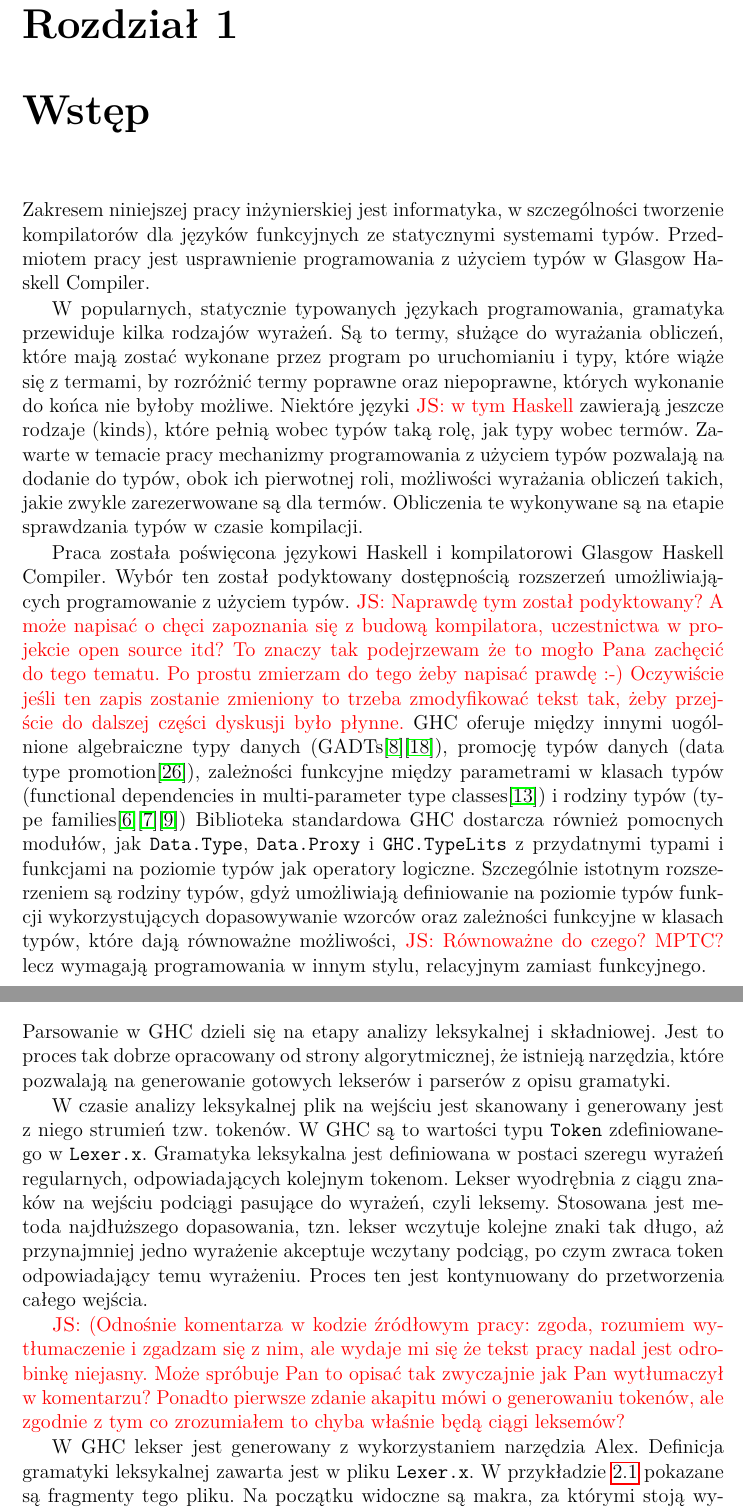
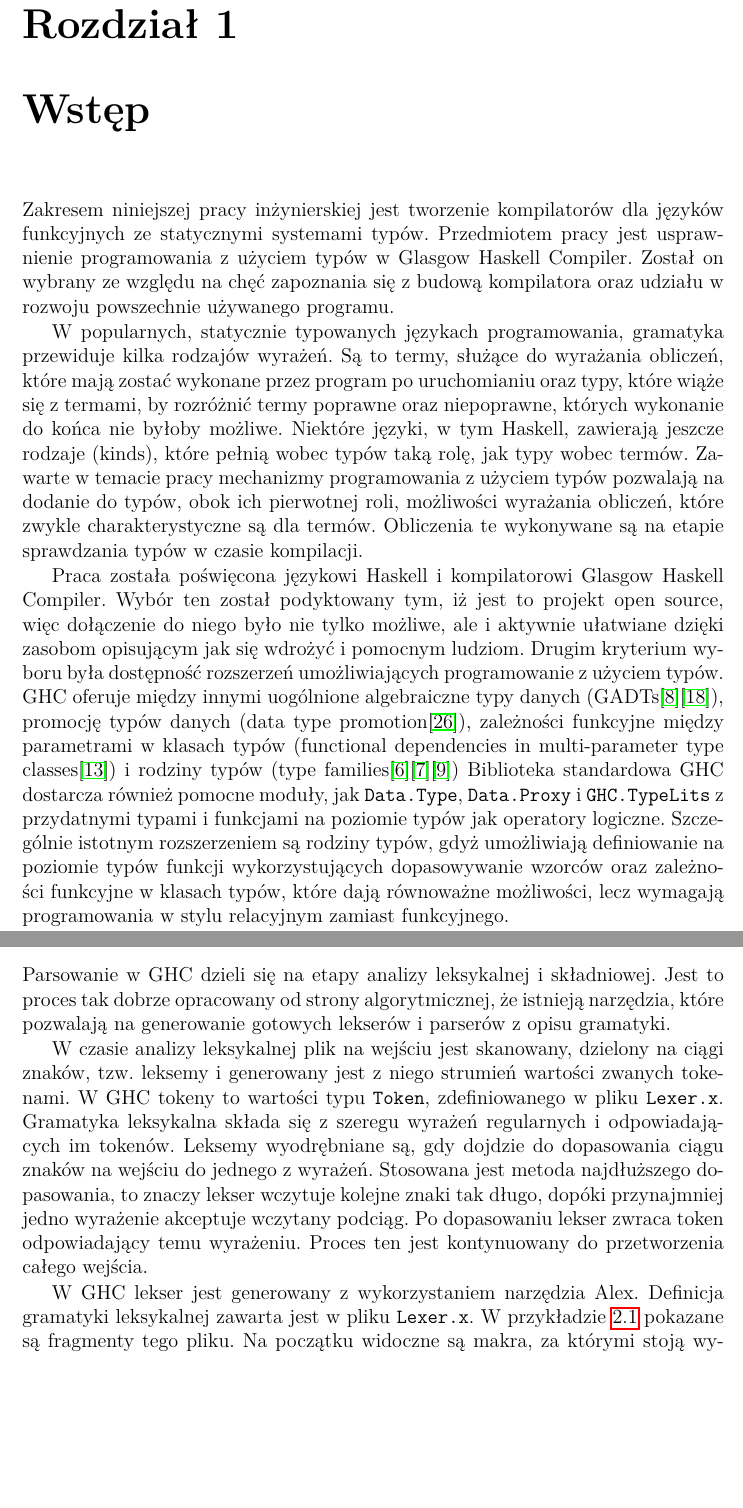
Before and after one commit to michalsosn/praca-inzynierska, a LaTeX thesis (Praca/szablon_pracy_dyplomowej.tex, which reads Praca/1_wstep.tex, Praca/2_teoria.tex, Praca/praca_dyplomowa.sty): two parts of pages 5 and 11 of 44, joined at a grey line, cut so that both start at the same text, the shorter picture padded with empty space. Compiled offline with pdfLaTeX.

Commit message:
Druga tura poprawek.

```diff
--- a/Praca/1_wstep.tex
+++ b/Praca/1_wstep.tex
@@ -1,56 +1,42 @@
 \chapter{Wstęp}\label{chap:wstep}
 
-Zakresem niniejszej pracy inżynierskiej jest informatyka, w szczególności
+Zakresem niniejszej pracy inżynierskiej jest
 tworzenie kompilatorów dla języków funkcyjnych ze statycznymi systemami typów.
 Przedmiotem pracy jest usprawnienie
 programowania z użyciem typów w Glasgow Haskell Compiler.
+Został on wybrany ze względu na chęć zapoznania się z budową kompilatora oraz
+udziału w rozwoju powszechnie używanego programu.
 
 W popularnych, statycznie typowanych językach programowania, gramatyka przewiduje
 kilka rodzajów wyrażeń. Są to termy, służące do wyrażania obliczeń, które mają zostać
-wykonane przez program po uruchomianiu i typy, które wiąże się z termami, by
+wykonane przez program po uruchomianiu oraz typy, które wiąże się z termami, by
 rozróżnić termy poprawne oraz niepoprawne, których wykonanie do końca nie byłoby możliwe.
-Niektóre języki \js{w tym Haskell} zawierają jeszcze rodzaje (\foreign{kinds}), które pełnią wobec
+Niektóre języki, w tym Haskell, zawierają jeszcze rodzaje (\foreign{kinds}), które pełnią wobec
 typów taką rolę, jak typy wobec termów. Zawarte w temacie pracy mechanizmy programowania
 z użyciem typów pozwalają na dodanie do typów, obok ich pierwotnej roli, możliwości
-wyrażania obliczeń takich, jakie zwykle zarezerwowane są dla termów.
+wyrażania obliczeń, które zwykle charakterystyczne są dla termów.
 Obliczenia te wykonywane są na etapie sprawdzania typów w czasie kompilacji.
 
-% \js{Nie jestem pewien czy użyłbym po polsku określenia ``poziom termów'' -
-%   obawiam się że słowo ``term'' może mieć w polskiej terminologii znaczenie
-%   typowo matematyczne, nie programistyczne.  Może lepiej mówić o wyrażeniach
-%   (ang. ``expressions'')?  I na pewno należy się tutaj kilka słów wyjaśniania.
-%   Pan i ja wiemy co to jest poziom typów i programowanie na poziomie typów -
-%   inni czytelnicy (recenzent...) prawdopodobnie nie. }
-% Starałem się stosować nazwy podążając za tą wzmianką w \cite{TAPL}
-% "...we will use expression for all sorts of syntactic phrases
-% (including term expressions, type expressions, kind expressions),
-% reserving term for the more specialized sense of phrases representing computation."
-
 Praca została poświęcona językowi Haskell i kompilatorowi Glasgow Haskell
-Compiler. Wybór ten został podyktowany dostępnością rozszerzeń umożliwiających
+Compiler. Wybór ten został podyktowany tym, iż jest to projekt \foreign{open source},
+więc dołączenie do niego było nie tylko możliwe, ale i aktywnie ułatwiane
+dzięki zasobom opisującym jak się wdrożyć i pomocnym ludziom.
+Drugim kryterium wyboru była dostępność rozszerzeń umożliwiających
 programowanie z użyciem typów.
-\js{Naprawdę tym został podyktowany?  A może napisać o chęci zapoznania się z
-  budową kompilatora, uczestnictwa w projekcie open source itd?  To znaczy tak
-  podejrzewam że to mogło Pana zachęcić do tego tematu.  Po prostu zmierzam do
-  tego żeby napisać prawdę :-)  Oczywiście jeśli ten zapis zostanie zmieniony
-  to trzeba zmodyfikować tekst tak, żeby przejście do dalszej części dyskusji
-  było płynne.}
 GHC oferuje między innymi uogólnione algebraiczne
 typy danych (\foreign{GADTs}\cite{ExtPhantomTypes}\cite{ExtGADTs}),
 promocję typów danych (\foreign{data type promotion}\cite{ExtPromotion}),
 zależności funkcyjne między parametrami w klasach typów
 (\foreign{functional dependencies in multi-parameter type classes}\cite{ExtFunDeps})
 i rodziny typów (\foreign{type families}\cite{ExtAssocTyFams}\cite{ExtAssocTypesWithClass}\cite{ExtClosedTyFams})
-Biblioteka standardowa GHC dostarcza również pomocnych modułów, jak \code{Data.Type},
+Biblioteka standardowa GHC dostarcza również pomocne moduły, jak \code{Data.Type},
 \code{Data.Proxy} i \code{GHC.TypeLits} z przydatnymi typami i funkcjami na poziomie
 typów jak operatory logiczne.
 Szczególnie istotnym rozszerzeniem są rodziny typów, gdyż umożliwiają
 definiowanie na poziomie typów funkcji wykorzystujących
 dopasowywanie wzorców oraz zależności funkcyjne w klasach typów,
 które dają równoważne możliwości,
-\js{Równoważne do czego?  MPTC?}
-lecz wymagają programowania w innym stylu,
-relacyjnym zamiast funkcyjnego.
+lecz wymagają programowania w stylu relacyjnym zamiast funkcyjnego.
 
 Programowanie z użyciem typów możliwe jest również w innych językach. Na przykład,
 Scala oferuje do tego \foreign{path dependent types}, a w C++ możliwe jest
--- a/Praca/2_teoria.tex
+++ b/Praca/2_teoria.tex
@@ -45,29 +44,15 @@ Parsowanie w GHC dzieli się na etapy analizy leksykalnej i składniowej. Jest t
 proces tak dobrze opracowany od strony algorytmicznej, że istnieją narzędzia,
 które pozwalają na generowanie gotowych lekserów i parserów z opisu gramatyki.
 
-W czasie analizy leksykalnej plik na wejściu jest skanowany i generowany jest
-z niego strumień tzw. tokenów. W GHC są to wartości typu \code{Token}
-zdefiniowanego w \code{Lexer.x}. Gramatyka leksykalna jest definiowana
-w postaci szeregu wyrażeń regularnych, odpowiadających kolejnym tokenom.
-Lekser wyodrębnia z ciągu znaków na wejściu podciągi pasujące do wyrażeń,
-czyli leksemy. Stosowana jest metoda najdłuższego dopasowania, tzn. lekser
-wczytuje kolejne znaki tak długo, aż przynajmniej jedno wyrażenie akceptuje
-wczytany podciąg, po czym zwraca token odpowiadający temu wyrażeniu.
+W czasie analizy leksykalnej plik na wejściu jest skanowany, dzielony na ciągi
+znaków, tzw. leksemy i generowany jest z niego strumień wartości zwanych tokenami.
+W GHC tokeny to wartości typu \code{Token}, zdefiniowanego w pliku \code{Lexer.x}.
+Gramatyka leksykalna składa się z szeregu wyrażeń regularnych i odpowiadających im tokenów.
+Leksemy wyodrębniane są, gdy dojdzie do dopasowania ciągu znaków na wejściu do jednego z wyrażeń.
+Stosowana jest metoda najdłuższego dopasowania, to znaczy lekser
+wczytuje kolejne znaki tak długo, dopóki przynajmniej jedno wyrażenie akceptuje
+wczytany podciąg. Po dopasowaniu lekser zwraca token odpowiadający temu wyrażeniu.
 Proces ten jest kontynuowany do przetworzenia całego wejścia.
-%\js{Mówi Pan o leksemach, a potem w pewnym momencie pojawiają
-%  się tokeny.  Może już przy pierwszej wzmiance o leksemach warto napisać, że są
-%  inaczej nazywane tokenami.}
-% Kierując się \cite{Dragon} postanowiłem przyjąć odrobinę różne znaczenie słów leksem i token
-% "A lexeme is a sequence of characters in the source program that matches the pattern for a token and is identified by the lexical analyzer as an instance of that token."
-% "A token is a pair consisting of a token name and an optional attribute value. The token name is an abstract symbol representing a kind of lexical unit..."
-% Stąd leksemem nazywam ciąg znaków dopasowany do wyrażenia regularnego
-% a tokenem typ danych z Lexer.x data Token = ITas | ITcase | ...
-
-\js{(Odnośnie komentarza w kodzie źródłowym pracy: zgoda, rozumiem wytłumaczenie
-  i zgadzam się z nim, ale wydaje mi się że tekst pracy nadal jest odrobinkę
-  niejasny. Może spróbuje Pan to opisać tak zwyczajnie jak Pan wytłumaczył w
-  komentarzu? Ponadto pierwsze zdanie akapitu mówi o generowaniu tokenów, ale
-  zgodnie z tym co zrozumiałem to chyba właśnie będą ciągi leksemów?}
 
 W GHC lekser jest generowany z wykorzystaniem narzędzia Alex. Definicja
 gramatyki leksykalnej zawarta jest w pliku \code{Lexer.x}. W przykładzie
--- a/Praca/praca_dyplomowa.sty
+++ b/Praca/praca_dyplomowa.sty
@@ -17,7 +17,6 @@
 \usepackage{tabu}
 \usepackage{tikz}
 \usepackage[htt]{hyphenat}
-\usepackage{todonotes}
 
 
 \frenchspacing
```
Also changed, not shown: Praca/4_badania.tex (+0 -1 lines), Praca/5_podsumowanie.tex (+6 -3 lines), Praca/1_wstep.tex (8 more changed lines), Praca/2_teoria.tex (18 more changed lines).
